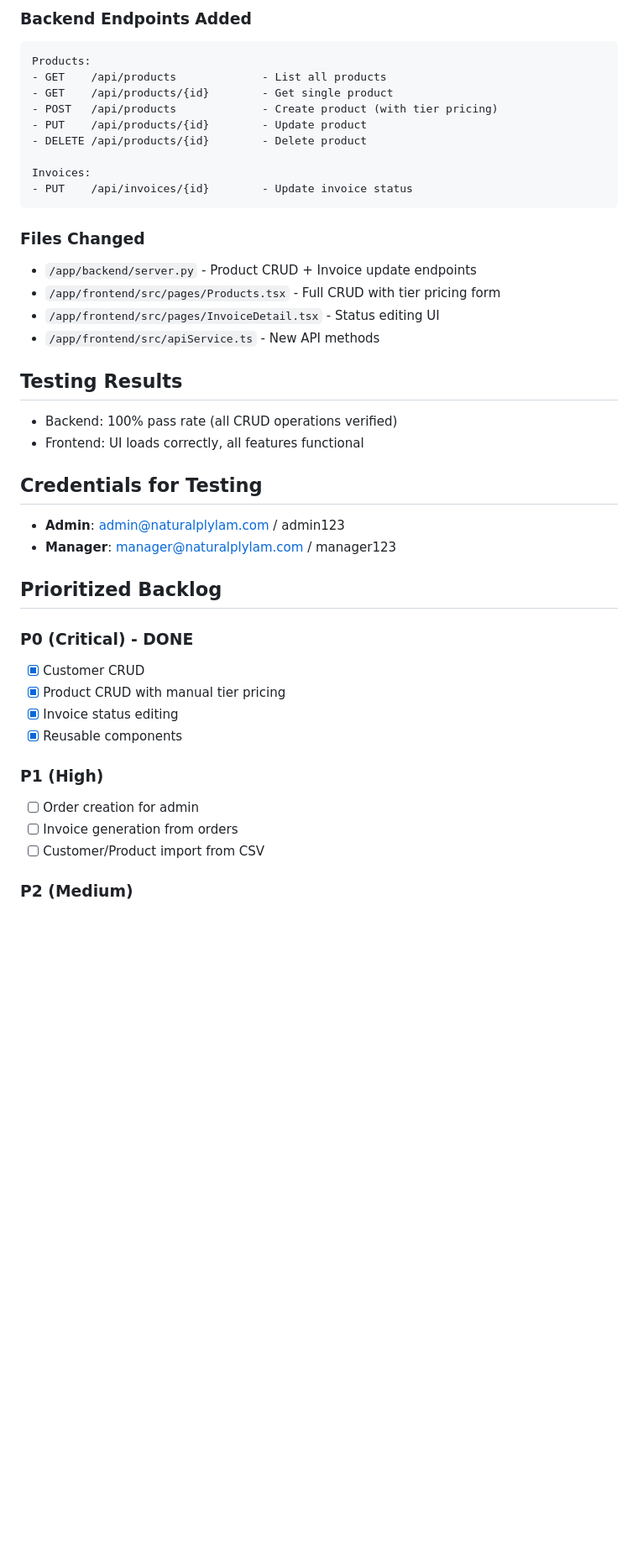
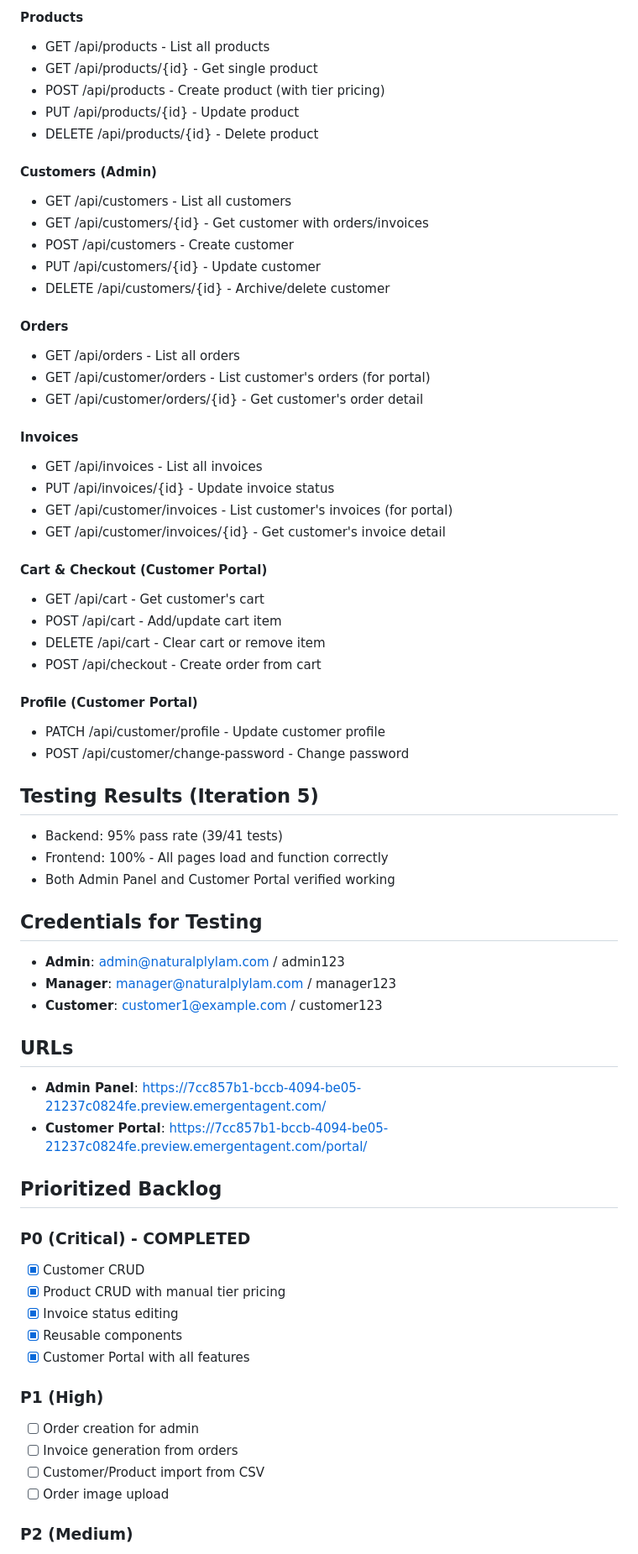
Before and after one commit to RohitSolanki021/Timber-App, a Markdown page: memory/PRD.md, the part around one of its changes. Shown at 84% size. Drawn GitHub-style; blank space fills up the shorter version.

````diff
--- a/memory/PRD.md
+++ b/memory/PRD.md
@@ -69,43 +67,67 @@
 
-### Backend Endpoints Added
-```
-Products:
-- GET    /api/products             - List all products
-- GET    /api/products/{id}        - Get single product
-- POST   /api/products             - Create product (with tier pricing)
-- PUT    /api/products/{id}        - Update product
-- DELETE /api/products/{id}        - Delete product
+#### Products
+- GET /api/products - List all products
+- GET /api/products/{id} - Get single product
+- POST /api/products - Create product (with tier pricing)
+- PUT /api/products/{id} - Update product
+- DELETE /api/products/{id} - Delete product
 
-Invoices:
-- PUT    /api/invoices/{id}        - Update invoice status
-```
+#### Customers (Admin)
+- GET /api/customers - List all customers
+- GET /api/customers/{id} - Get customer with orders/invoices
+- POST /api/customers - Create customer
+- PUT /api/customers/{id} - Update customer
+- DELETE /api/customers/{id} - Archive/delete customer
 
-### Files Changed
-- `/app/backend/server.py` - Product CRUD + Invoice update endpoints
-- `/app/frontend/src/pages/Products.tsx` - Full CRUD with tier pricing form
-- `/app/frontend/src/pages/InvoiceDetail.tsx` - Status editing UI
-- `/app/frontend/src/apiService.ts` - New API methods
+#### Orders
+- GET /api/orders - List all orders
+- GET /api/customer/orders - List customer's orders (for portal)
+- GET /api/customer/orders/{id} - Get customer's order detail
 
-## Testing Results
-- Backend: 100% pass rate (all CRUD operations verified)
-- Frontend: UI loads correctly, all features functional
+#### Invoices
+- GET /api/invoices - List all invoices
+- PUT /api/invoices/{id} - Update invoice status
+- GET /api/customer/invoices - List customer's invoices (for portal)
+- GET /api/customer/invoices/{id} - Get customer's invoice detail
+
+#### Cart & Checkout (Customer Portal)
+- GET /api/cart - Get customer's cart
+- POST /api/cart - Add/update cart item
+- DELETE /api/cart - Clear cart or remove item
+- POST /api/checkout - Create order from cart
+
+#### Profile (Customer Portal)
+- PATCH /api/customer/profile - Update customer profile
+- POST /api/customer/change-password - Change password
+
+## Testing Results (Iteration 5)
+- Backend: 95% pass rate (39/41 tests)
+- Frontend: 100% - All pages load and function correctly
+- Both Admin Panel and Customer Portal verified working
 
 ## Credentials for Testing
 - **Admin**: admin@naturalplylam.com / admin123
 - **Manager**: manager@naturalplylam.com / manager123
+- **Customer**: customer1@example.com / customer123
+
+## URLs
+- **Admin Panel**: https://7cc857b1-bccb-4094-be05-21237c0824fe.preview.emergentagent.com/
+- **Customer Portal**: https://7cc857b1-bccb-4094-be05-21237c0824fe.preview.emergentagent.com/portal/
 
 ## Prioritized Backlog
 
-### P0 (Critical) - DONE
+### P0 (Critical) - COMPLETED
 - [x] Customer CRUD
 - [x] Product CRUD with manual tier pricing
 - [x] Invoice status editing
 - [x] Reusable components
+- [x] Customer Portal with all features
 
 ### P1 (High)
 - [ ] Order creation for admin
 - [ ] Invoice generation from orders
 - [ ] Customer/Product import from CSV
+- [ ] Order image upload
 
 ### P2 (Medium)
 - [ ] Reports/analytics dashboard
````
Also changed, not shown: other parts of memory/PRD.md (+33 -35 lines).
